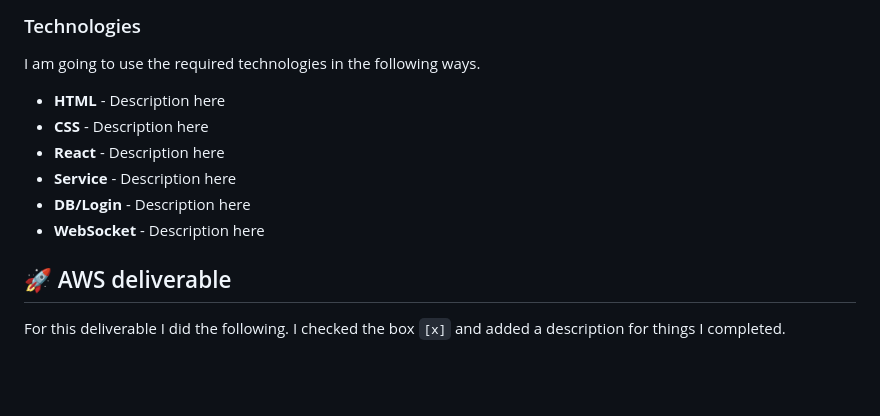
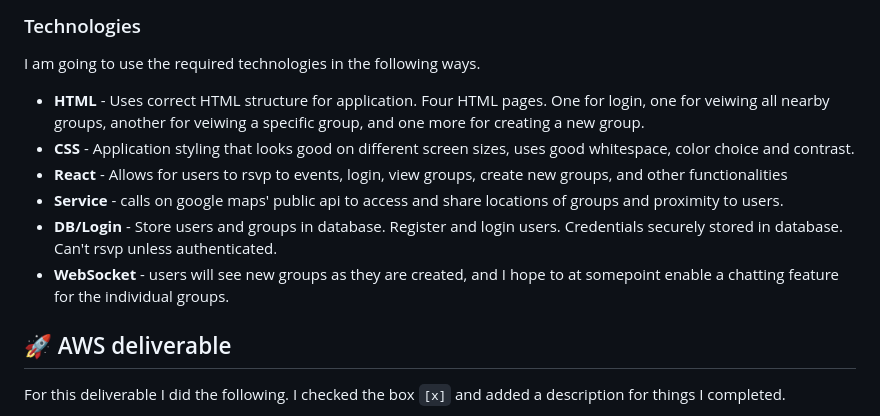
Before and after one commit to TheJrock/startup, a Markdown page: README.md, the part around the change. Rendered like a GitHub page; blank space fills up the shorter version.

Commit message:
Add Uses of Technologies

```diff
--- a/README.md
+++ b/README.md
@@ -55,12 +55,12 @@ sequenceDiagram
 
 I am going to use the required technologies in the following ways.
 
-- **HTML** - Description here
-- **CSS** - Description here
-- **React** - Description here
-- **Service** - Description here
-- **DB/Login** - Description here
-- **WebSocket** - Description here
+- **HTML** - Uses correct HTML structure for application. Four HTML pages. One for login, one for veiwing all nearby groups, another for veiwing a specific group, and one more for creating a new group.
+- **CSS** - Application styling that looks good on different screen sizes, uses good whitespace, color choice and contrast.
+- **React** - Allows for users to rsvp to events, login, view groups, create new groups, and other functionalities
+- **Service** - calls on google maps' public api to access and share locations of groups and proximity to users.
+- **DB/Login** - Store users and groups in database. Register and login users. Credentials securely stored in database. Can't rsvp unless authenticated.
+- **WebSocket** - users will see new groups as they are created, and I hope to at somepoint enable a chatting feature for the individual groups.
 
 ## 🚀 AWS deliverable
 
```
